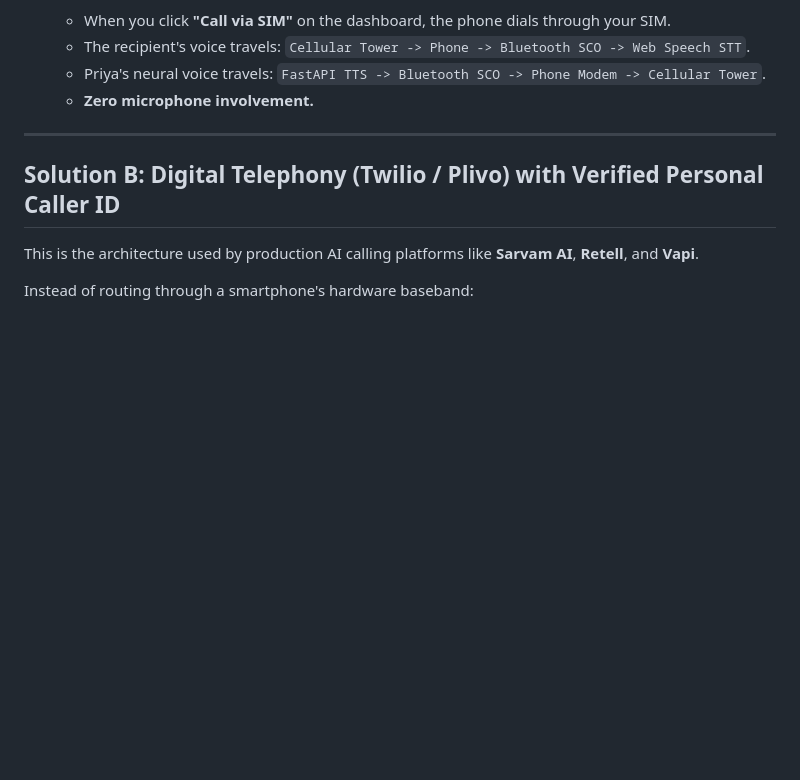
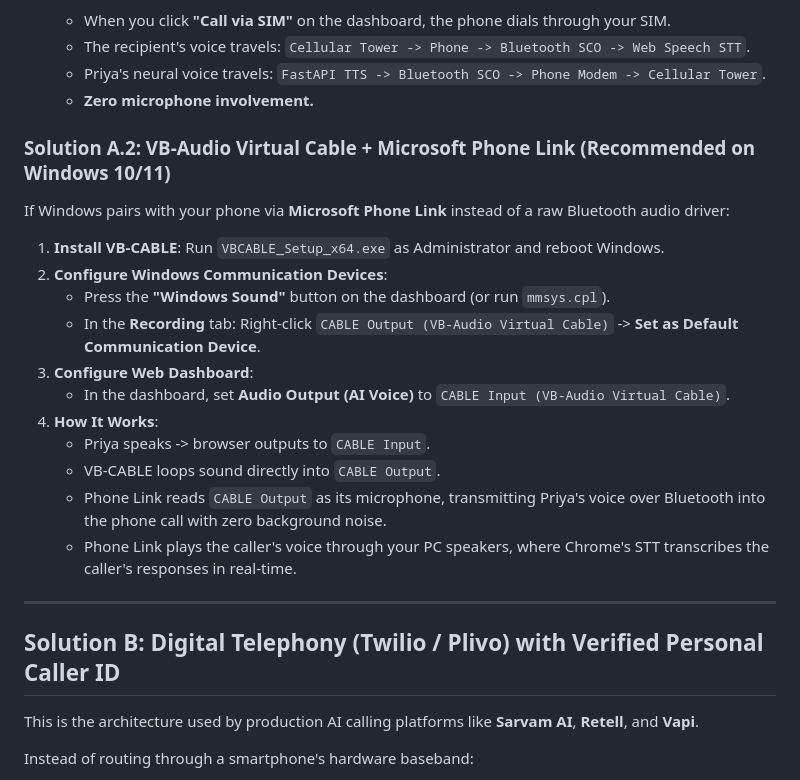
Before and after one commit to RYuK006/Voicecall_Agent, a Markdown page: DIRECT_AUDIO_TRANSFER_SETUP.md, the part around the change. Rendered like a GitHub page; blank space fills up the shorter version.

Commit message:
docs: add comprehensive guide for VB-CABLE and Microsoft Phone Link calling loop

```diff
--- a/DIRECT_AUDIO_TRANSFER_SETUP.md
+++ b/DIRECT_AUDIO_TRANSFER_SETUP.md
@@ -51,6 +51,21 @@ By pairing your Android phone to your Windows PC or Linux machine as a Bluetooth
    - The recipient's voice travels: `Cellular Tower -> Phone -> Bluetooth SCO -> Web Speech STT`.
    - Priya's neural voice travels: `FastAPI TTS -> Bluetooth SCO -> Phone Modem -> Cellular Tower`.
    - **Zero microphone involvement.**
+
+### Solution A.2: VB-Audio Virtual Cable + Microsoft Phone Link (Recommended on Windows 10/11)
+
+If Windows pairs with your phone via **Microsoft Phone Link** instead of a raw Bluetooth audio driver:
+1. **Install VB-CABLE**: Run `VBCABLE_Setup_x64.exe` as Administrator and reboot Windows.
+2. **Configure Windows Communication Devices**:
+   - Press the **"Windows Sound"** button on the dashboard (or run `mmsys.cpl`).
+   - In the **Recording** tab: Right-click `CABLE Output (VB-Audio Virtual Cable)` -> **Set as Default Communication Device**.
+3. **Configure Web Dashboard**:
+   - In the dashboard, set **Audio Output (AI Voice)** to `CABLE Input (VB-Audio Virtual Cable)`.
+4. **How It Works**:
+   - Priya speaks -> browser outputs to `CABLE Input`.
+   - VB-CABLE loops sound directly into `CABLE Output`.
+   - Phone Link reads `CABLE Output` as its microphone, transmitting Priya's voice over Bluetooth into the phone call with zero background noise.
+   - Phone Link plays the caller's voice through your PC speakers, where Chrome's STT transcribes the caller's responses in real-time.
 
 ---
 
```
